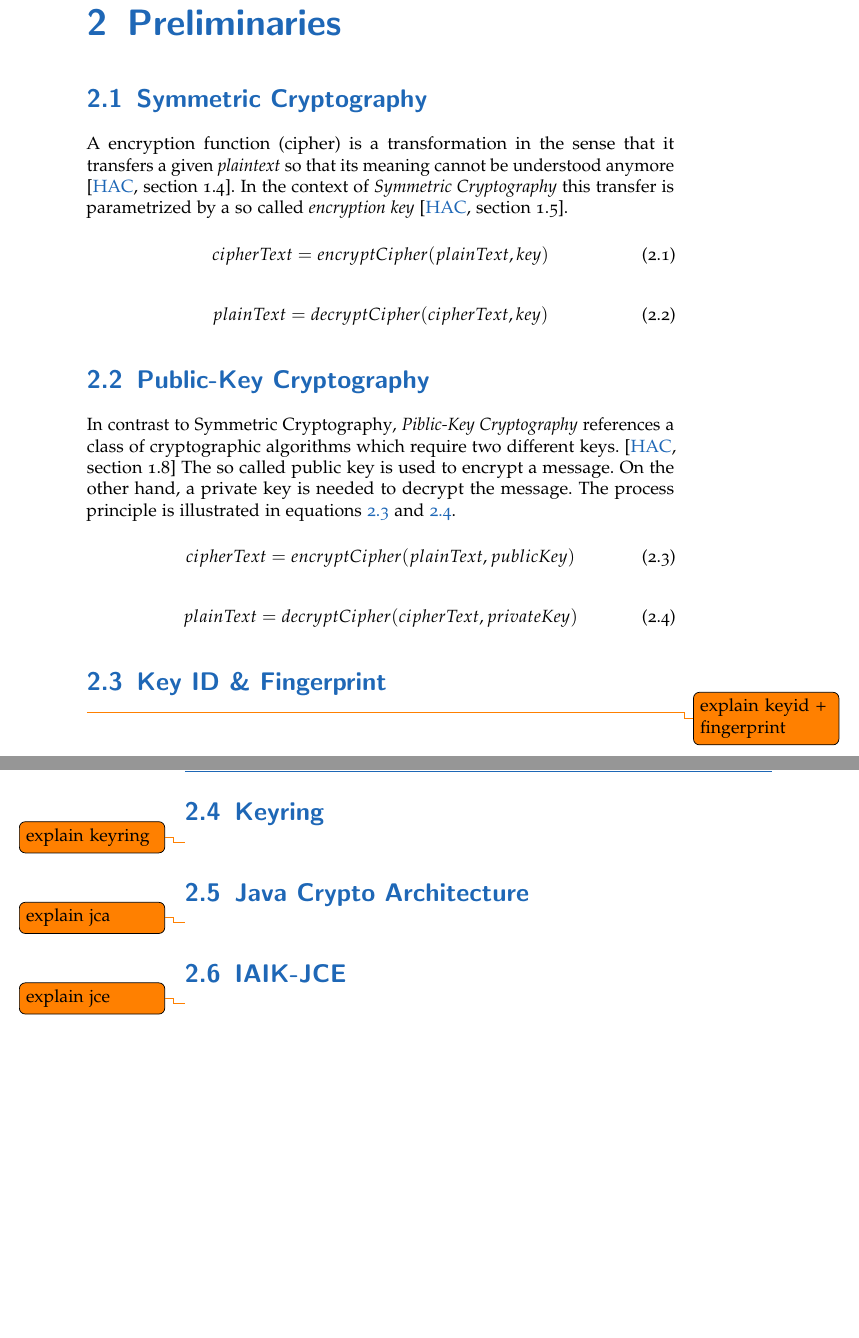
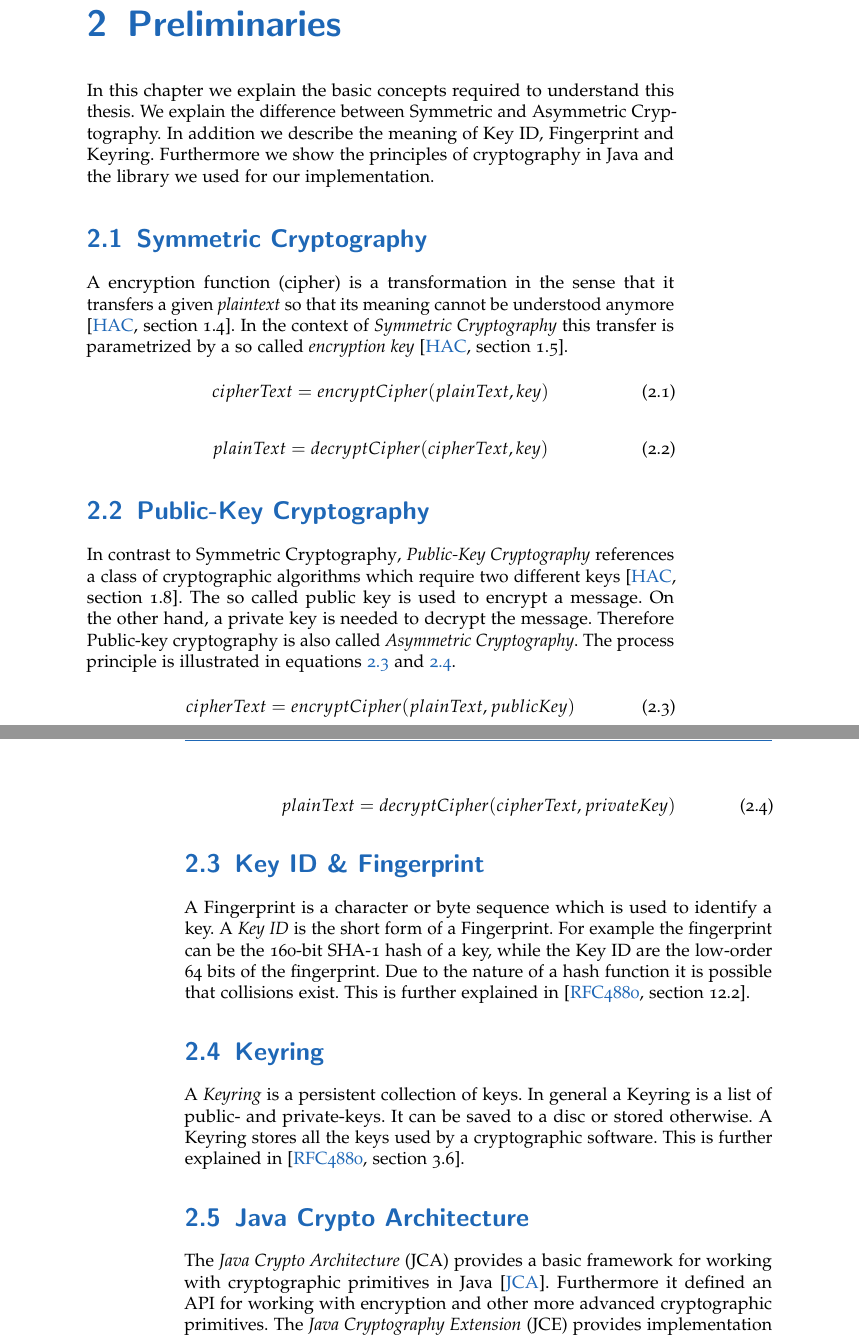
Before and after one commit to stefan2904/bakk-thesis, a LaTeX thesis (main.tex, which reads 2-preliminaries.tex): two parts of pages 11 and 12 of 48, joined at a grey line, cut so that both start at the same text, the shorter picture padded with empty space. Compiled offline with pdfLaTeX; an older LaTeX class or package is replaced by its successor.

Commit message:
added preliminaries + references

```diff
--- a/2-preliminaries.tex
+++ b/2-preliminaries.tex
@@ -1,6 +1,7 @@
 \chapter{Preliminaries}
 \label{chapter:pre}
 
+In this chapter we explain the basic concepts required to understand this thesis. We explain the difference between Symmetric and Asymmetric Cryptography. In addition we describe the meaning of Key ID, Fingerprint and Keyring. Furthermore we show the principles of cryptography in Java and the library we used for our implementation.
 
 \section{Symmetric Cryptography} \label{section:pre:symcrypto}
 
@@ -19,7 +20,7 @@ A encryption function (cipher) is a transformation in the sense that it transfer
 \section{Public-Key Cryptography}
 \label{section:pre:publiccrypto}
 
-In contrast to  {Symmetric Cryptography}, \textit{Piblic-Key Cryptography} references a class of cryptographic algorithms which require two different keys. \citep[section 1.8]{HAC} The so called public key is used to encrypt a message. On the other hand, a private key is needed to decrypt the message. The process principle is illustrated in equations \ref{eq:pkencrypt} and \ref{eq:pkdecrypt}.
+In contrast to  {Symmetric Cryptography}, \textit{Public-Key Cryptography} references a class of cryptographic algorithms which require two different keys \citep[section 1.8]{HAC}. The so called public key is used to encrypt a message. On the other hand, a private key is needed to decrypt the message. Therefore Public-key cryptography is also called \textit{Asymmetric Cryptography}.  The process principle is illustrated in equations \ref{eq:pkencrypt} and \ref{eq:pkdecrypt}.
 
 \begin{equation} \label{eq:pkencrypt}
 	cipherText = encryptCipher(plainText, publicKey)
@@ -41,17 +42,20 @@ In contrast to  {Symmetric Cryptography}, \textit{Piblic-Key Cryptography} refer
 \section{Key ID \&{} Fingerprint}
 \label{section:pre:keyid}
 
-
-% TODO !
-\todo{explain keyid + fingerprint}
+A Fingerprint is a character or byte sequence which is used to identify a key.
+A \textit{Key ID} is the short form of a Fingerprint.
+For example the fingerprint can be the 160-bit SHA-1 hash of a key, while the Key ID are the low-order 64 bits of the fingerprint. Due to the nature of a hash function it is possible that collisions exist.
+This is further explained in \cite[section 12.2]{RFC4880}.
 
 %\section{Message Integrity Protection}
 
 \section{Keyring}
 \label{section:pre:keyring}
 
-% TODO !
-\todo{explain keyring}
+A \textit{Keyring} is a persistent collection of keys.
+In general a Keyring is a list of public- and private-keys. It can be saved to a disc or stored otherwise.
+A Keyring stores all the keys used by a cryptographic software.
+This is further explained in \cite[section 3.6]{RFC4880}.
 
 %\section{SSL / TLS}
 
@@ -63,10 +67,10 @@ In contrast to  {Symmetric Cryptography}, \textit{Piblic-Key Cryptography} refer
 
 \section{Java Crypto Architecture} \label{section:pre:jca}
 
-% TODO !
-\todo{explain jca}
+The \textit{Java Crypto Architecture} (JCA) provides a basic framework for working with cryptographic primitives in Java \cite{JCA}. Furthermore it defined an API for working with encryption and other more advanced cryptographic primitives.
+The \textit{Java Cryptography Extension} (JCE) provides implementation of cryptographic algorithms. JCE implements the API defined by JCA.
 
 \section{IAIK-JCE} \label{section:pre:jce}
 
-% TODO !
-\todo{explain jce}
+
+\textit{IAIK-JCE} is the \textit{Java Cryptography Extension} (JCE)  implementation of the \textit{Institute of Applied Information Processing and Communications} (IAIK). It is ``a set of APIs and implementations of cryptographic functionality, including hash functions, message authentication codes, symmetric, asymmetric, stream, and block encryption, key and certificate management'' \cite{IAIKJCE}.
```
Also changed, not shown: 0-abstract.tex (+0 -2 lines), 1-introduction.tex (+0 -2 lines), references-biblatex.bib (+16 -0 lines).
